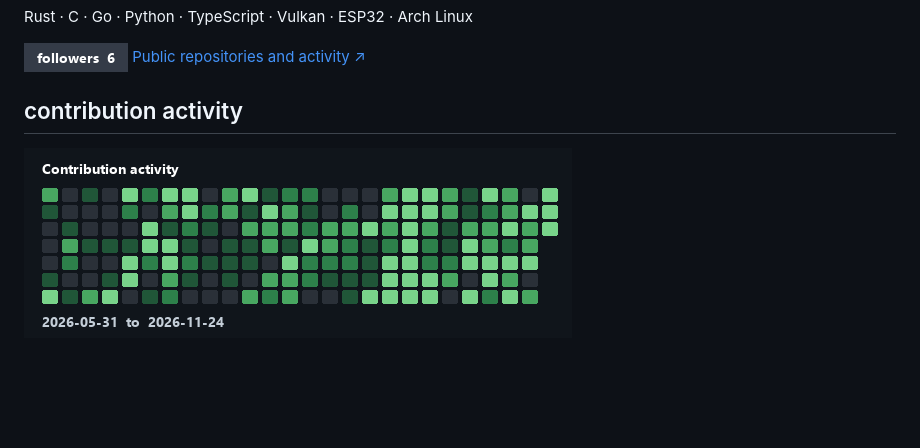
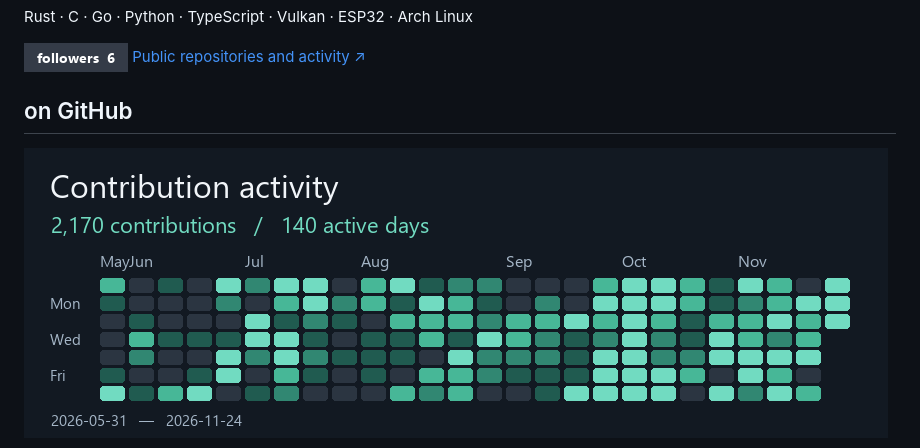
Before and after one commit to toeeshchaudhary/toeeshchaudhary, a Markdown page: README.md, the part around one of its changes. GitHub-like rendering; pictures changed too: assets/profile/github-contribution-activity.png; blank space fills up the shorter version.

Commit message:
Add self-updating contribution and project widgets

```diff
--- a/README.md
+++ b/README.md
@@ -67,6 +67,6 @@ Rust · C · Go · Python · TypeScript · Vulkan · ESP32 · Arch Linux
 [![GitHub followers](assets/profile/github-followers.png)](https://github.com/toeeshchaudhary?tab=followers)
 [Public repositories and activity ↗](https://github.com/toeeshchaudhary?tab=repositories)
 
-## contribution activity
+## on GitHub
 
 [![GitHub contribution activity](assets/profile/github-contribution-activity.png)](https://github.com/toeeshchaudhary?tab=overview)
```
Also changed, not shown: other parts of README.md (+2 -0 lines), assets/profile/recent-projects.png (added), 2 other files.
